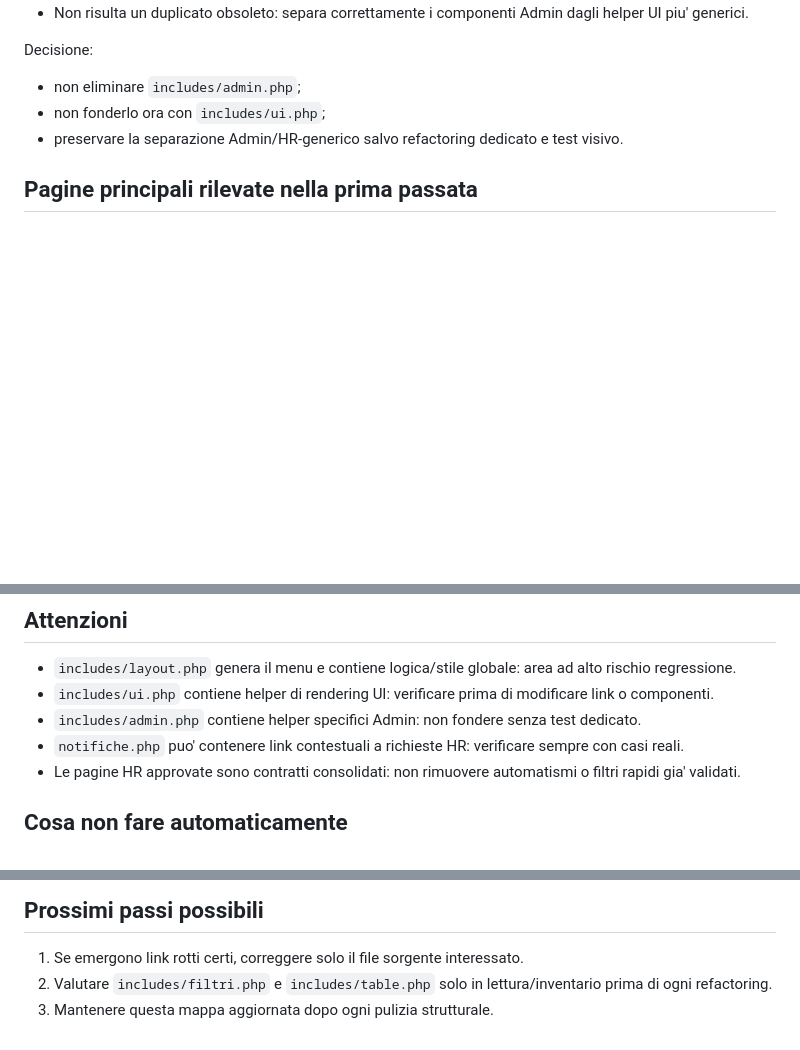
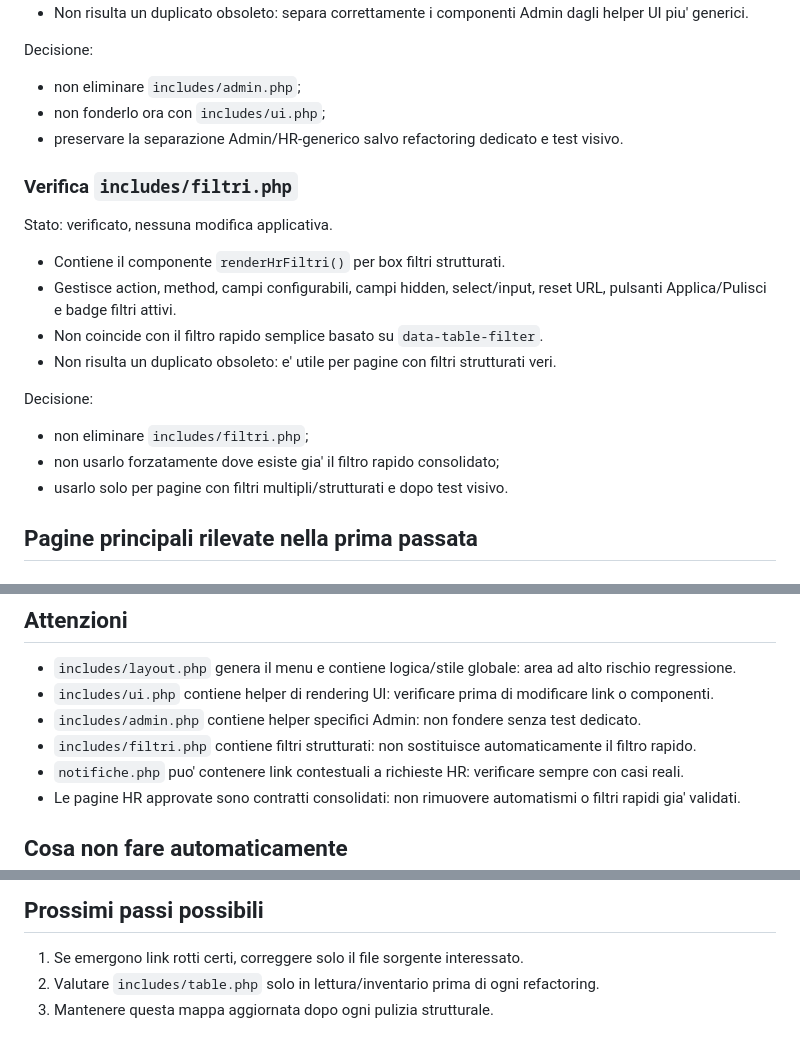
Before and after one commit to boborla-git/levante_web, a Markdown page: docs/allineamento/mappa-link-interni.md, 3 parts joined by grey strips. Drawn GitHub-style; blank space fills up the shorter version.

Commit message:
Documenta verifica componente filtri

```diff
--- a/docs/allineamento/mappa-link-interni.md
+++ b/docs/allineamento/mappa-link-interni.md
@@ -78,6 +78,21 @@ Decisione:
 - non fonderlo ora con `includes/ui.php`;
 - preservare la separazione Admin/HR-generico salvo refactoring dedicato e test visivo.
 
+### Verifica `includes/filtri.php`
+
+Stato: verificato, nessuna modifica applicativa.
+
+- Contiene il componente `renderHrFiltri()` per box filtri strutturati.
+- Gestisce action, method, campi configurabili, campi hidden, select/input, reset URL, pulsanti Applica/Pulisci e badge filtri attivi.
+- Non coincide con il filtro rapido semplice basato su `data-table-filter`.
+- Non risulta un duplicato obsoleto: e' utile per pagine con filtri strutturati veri.
+
+Decisione:
+
+- non eliminare `includes/filtri.php`;
+- non usarlo forzatamente dove esiste gia' il filtro rapido consolidato;
+- usarlo solo per pagine con filtri multipli/strutturati e dopo test visivo.
+
 ## Pagine principali rilevate nella prima passata
 
 ### Area base
@@ -124,6 +139,7 @@ Decisione:
 - `includes/layout.php` genera il menu e contiene logica/stile globale: area ad alto rischio regressione.
 - `includes/ui.php` contiene helper di rendering UI: verificare prima di modificare link o componenti.
 - `includes/admin.php` contiene helper specifici Admin: non fondere senza test dedicato.
+- `includes/filtri.php` contiene filtri strutturati: non sostituisce automaticamente il filtro rapido.
 - `notifiche.php` puo' contenere link contestuali a richieste HR: verificare sempre con casi reali.
 - Le pagine HR approvate sono contratti consolidati: non rimuovere automatismi o filtri rapidi gia' validati.
 
@@ -137,5 +153,5 @@ Decisione:
 ## Prossimi passi possibili
 
 1. Se emergono link rotti certi, correggere solo il file sorgente interessato.
-2. Valutare `includes/filtri.php` e `includes/table.php` solo in lettura/inventario prima di ogni refactoring.
+2. Valutare `includes/table.php` solo in lettura/inventario prima di ogni refactoring.
 3. Mantenere questa mappa aggiornata dopo ogni pulizia strutturale.
```
